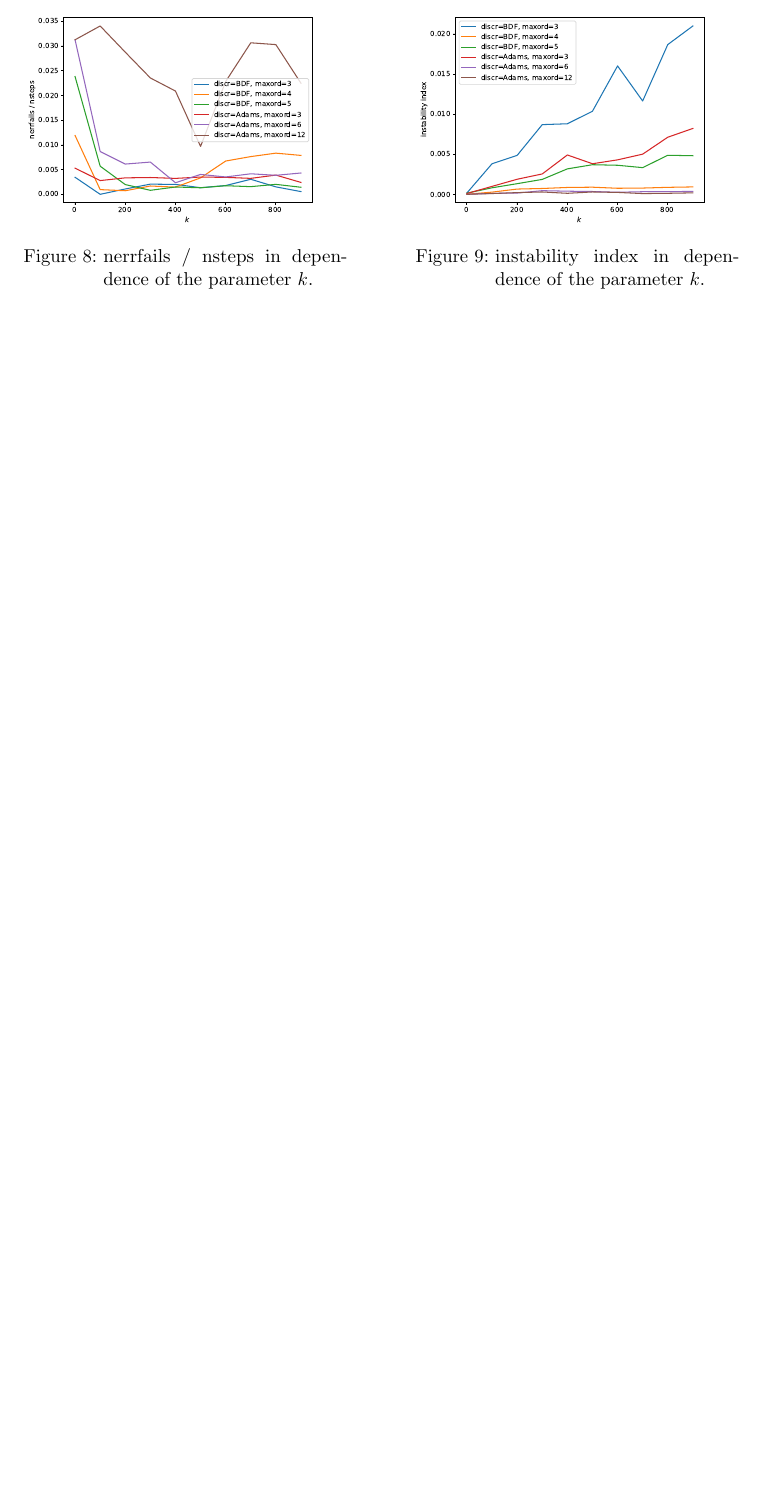
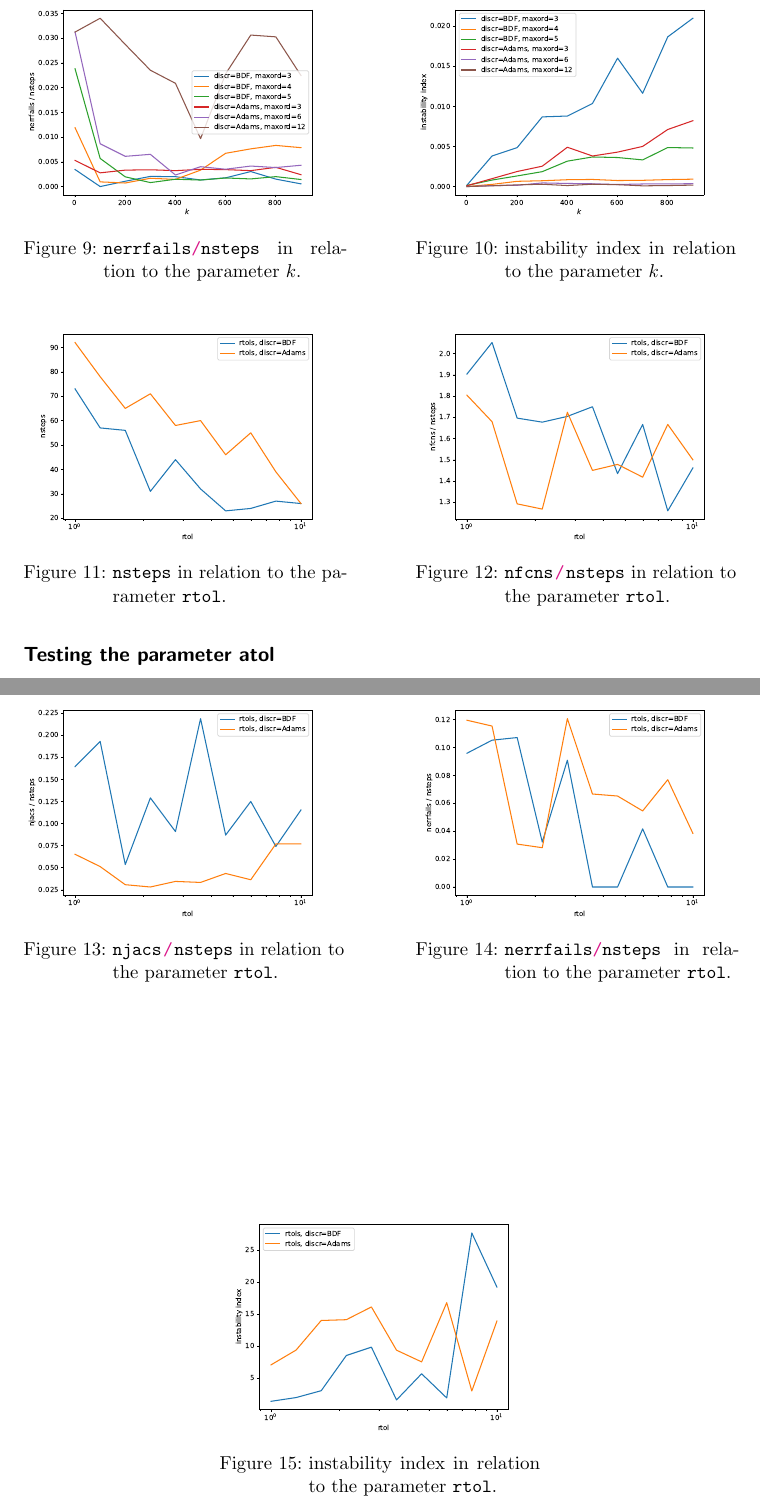
Before and after one commit to TheoKoppenhoefer/simulation-tools-VT23, a LaTeX document (ReportProject1/Report_Project1.tex): part of page 4 of 4 before the commit and two parts of pages 4 and 5 of 5 after it, the two joined at a grey line, cut so that both start at the same text, the shorter picture padded with empty space. Compiled offline with pdfLaTeX.

```diff
--- a/ReportProject1/Report_Project1.tex
+++ b/ReportProject1/Report_Project1.tex
@@ -312,11 +308,12 @@
-\caption{nsteps in dependence of the parameter $k$.}
+\includegraphics[width=\textwidth]{../Plots/Task4/Figure_200}
+\caption{\pyth{nsteps} in relation to the parameter $k$.}
 \label{pl:nsteps1}
 \end{minipage}
 \hfill
 \begin{minipage}[b]{0.45\textwidth}
 \centering
-\includegraphics[width=\textwidth]{../Plots/Figure_201}
-\caption{nfuncs in dependence of the parameter $k$.}
+\includegraphics[width=\textwidth]{../Plots/Task4/Figure_201}
+\caption{\pyth{nfuncs} in relation to the parameter $k$.}
 \label{pl:nfcns1}
 \end{minipage}
 \end{figure}
@@ -328,15 +325,15 @@
 \centering
 \begin{minipage}[b]{0.45\textwidth}
 \centering
-\includegraphics[width=\textwidth]{../Plots/Figure_210}
-\caption{nfcns / nsteps in dependence of the parameter $k$.}
+\includegraphics[width=\textwidth]{../Plots/Task4/Figure_210}
+\caption{\pyth{nfcns/nsteps} in relation to the parameter $k$.}
 \label{pl:nfcns_nsteps1}
 \end{minipage}
 \hfill
 \begin{minipage}[b]{0.45\textwidth}
 \centering
-\includegraphics[width=\textwidth]{../Plots/Figure_211}
-\caption{njacs / nsteps in dependence of the parameter $k$.}
+\includegraphics[width=\textwidth]{../Plots/Task4/Figure_211}
+\caption{\pyth{njacs/nsteps} in relation to the parameter $k$.}
 \label{pl:njacs_nsteps1}
 \end{minipage}
 \end{figure}
@@ -346,18 +343,69 @@
 \centering
 \begin{minipage}[b]{0.45\textwidth}
 \centering
-\includegraphics[width=\textwidth]{../Plots/Figure_212}
-\caption{nerrfails / nsteps in dependence of the parameter $k$.}
+\includegraphics[width=\textwidth]{../Plots/Task4/Figure_212}
+\caption{\pyth{nerrfails/nsteps} in relation to the parameter $k$.}
 \label{pl:nerrfails_nsteps1}
 \end{minipage}
 \hfill
 \begin{minipage}[b]{0.45\textwidth}
 \centering
-\includegraphics[width=\textwidth]{../Plots/Figure_204}
-\caption{instability index in dependence of the parameter $k$.}
+\includegraphics[width=\textwidth]{../Plots/Task4/Figure_204}
+\caption{instability index in relation to the parameter $k$.}
 \label{pl:stability1}
 \end{minipage}
 \end{figure}
+
+\subsection*{Testing the parameter rtol}
+We now test the influence of the parameter \pyth{rtol} on the methods BDF and Adams-Moulton. For this we set $k=10^2$ and keep all other parameters on their default values. The results can be seen in figures \ref{pl:nsteps2} to \ref{pl:stability2}. We note that as \pyth{rtol} increases the number of steps decreases (c.f.\ figure \ref{pl:nsteps2}). If one compares figures the instability index for $k\approx100$ in figure \ref{pl:stability1} with the instability index in figure \ref{pl:stability2} one sees that setting the \pyth{rtol} parameter makes the result significantly worse.
+
+\begin{figure}[h]
+\centering
+\begin{minipage}[b]{0.45\textwidth}
+\centering
+\includegraphics[width=\textwidth]{../Plots/Task4/Figure_300}
+\caption{\pyth{nsteps} in relation to the parameter \pyth{rtol}.}
+\label{pl:nsteps2}
+\end{minipage}
+\hfill
+\begin{minipage}[b]{0.45\textwidth}
+\centering
+\includegraphics[width=\textwidth]{../Plots/Task4/Figure_310}
+\caption{\pyth{nfcns/nsteps} in relation to the parameter \pyth{rtol}.}
+\label{pl:nfcns_nsteps2}
+\end{minipage}
+\end{figure}
+
+
+\begin{figure}[h]
+\centering
+\begin{minipage}[b]{0.45\textwidth}
+\centering
+\includegraphics[width=\textwidth]{../Plots/Task4/Figure_311}
+\caption{\pyth{njacs/nsteps} in relation to the parameter \pyth{rtol}.}
+\label{pl:njacs_nsteps2}
+\end{minipage}
+\hfill
+\begin{minipage}[b]{0.45\textwidth}
+\centering
+\includegraphics[width=\textwidth]{../Plots/Task4/Figure_312}
+\caption{\pyth{nerrfails/nsteps} in relation to the parameter \pyth{rtol}.}
+\label{pl:nerrfails_nsteps2}
+\end{minipage}
+\end{figure}
+
+
+\begin{figure}[h]
+\centering
+\begin{minipage}[b]{0.45\textwidth}
+\centering
+\includegraphics[width=\textwidth]{../Plots/Task4/Figure_304}
+\caption{instability index in relation to the parameter \pyth{rtol}.}
+\label{pl:stability2}
+\end{minipage}
+\end{figure}
+
+\subsection*{Testing the parameter atol}
 
 
 
```
Also changed, not shown: Plots/Figure_200.pdf (deleted), Plots/Figure_201.pdf (deleted), Plots/Figure_202.pdf (deleted), Plots/Figure_203.pdf (deleted), Plots/Figure_204.pdf (deleted), Plots/Figure_210.pdf (deleted), Plots/Figure_211.pdf (deleted), Plots/Figure_212.pdf (deleted), Plots/Figure_300.pdf (deleted), Plots/Figure_301.pdf (deleted), Plots/Figure_302.pdf (deleted), Plots/Figure_303.pdf (deleted), Plots/Figure_304.pdf (deleted), Plots/Figure_310.pdf (deleted), 38 more files, 1 other file.
